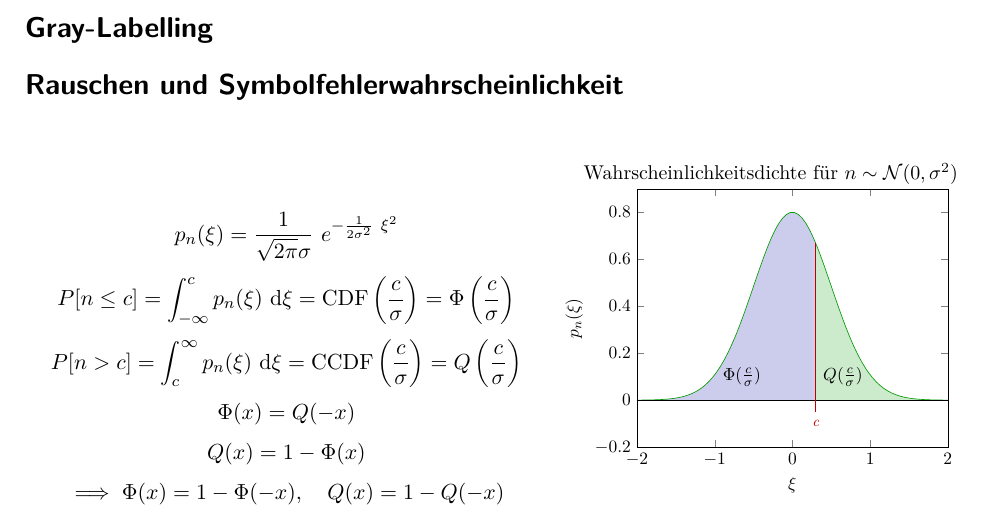
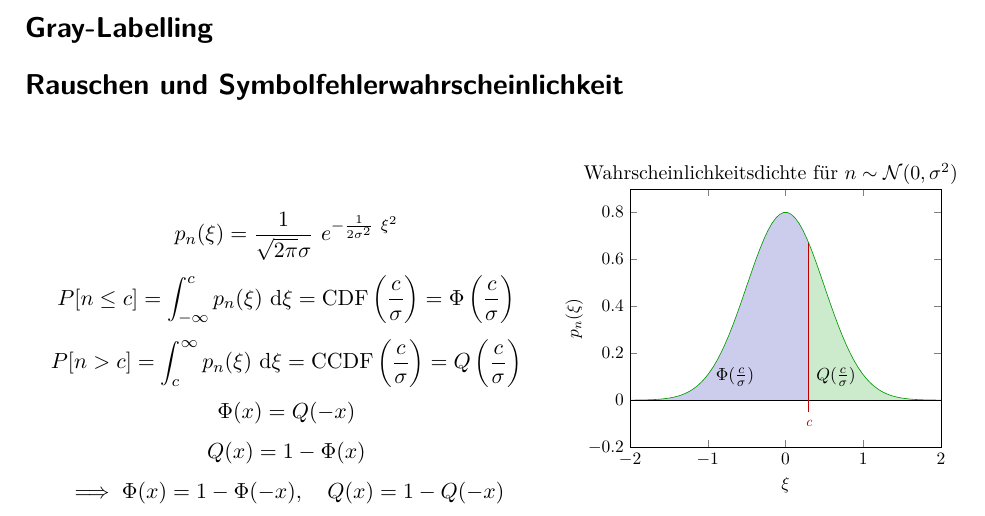
Before and after one commit to eui-spielplatz/uet1-formelsammlung, a LaTeX document (main.tex): part of page 1 of 2, cut so that both start at the same text. Compiled offline with pdfLaTeX.

Commit message:
Remove pgfplotsset

```diff
--- a/main.tex
+++ b/main.tex
@@ -30,7 +30,6 @@
         #2
 }
 
-\pgfplotsset{compat=1.14}
 \usepgfplotslibrary{fillbetween}
 
 \DeclareMathOperator{\Si}{Si}
```
